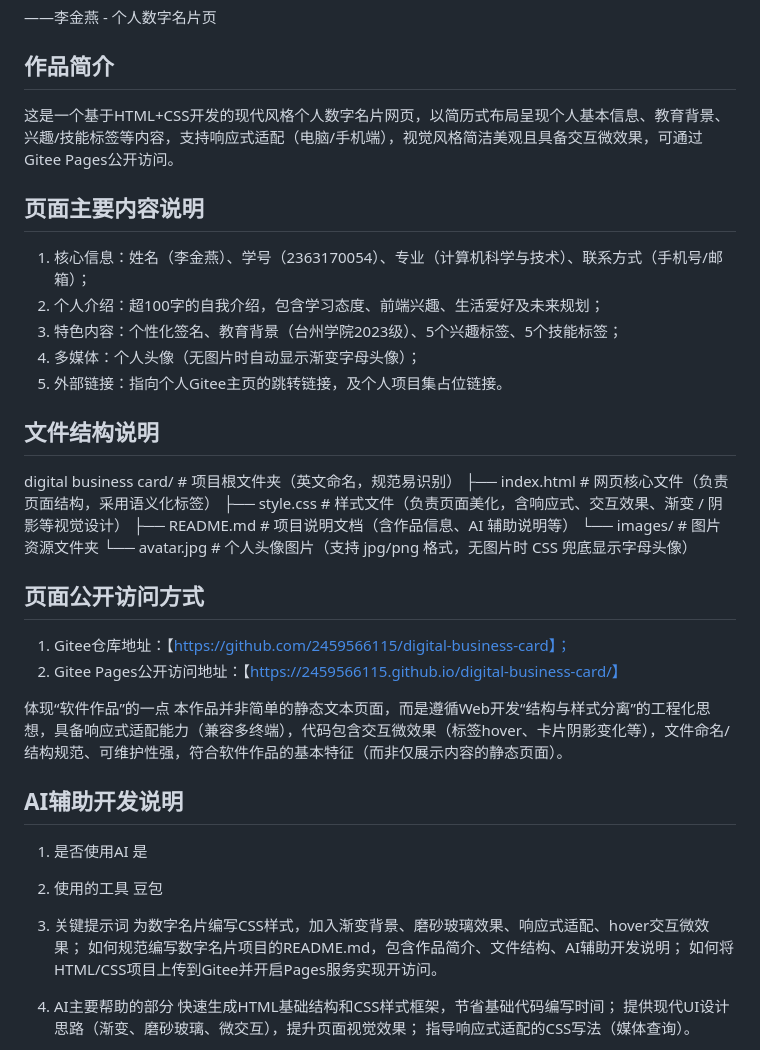
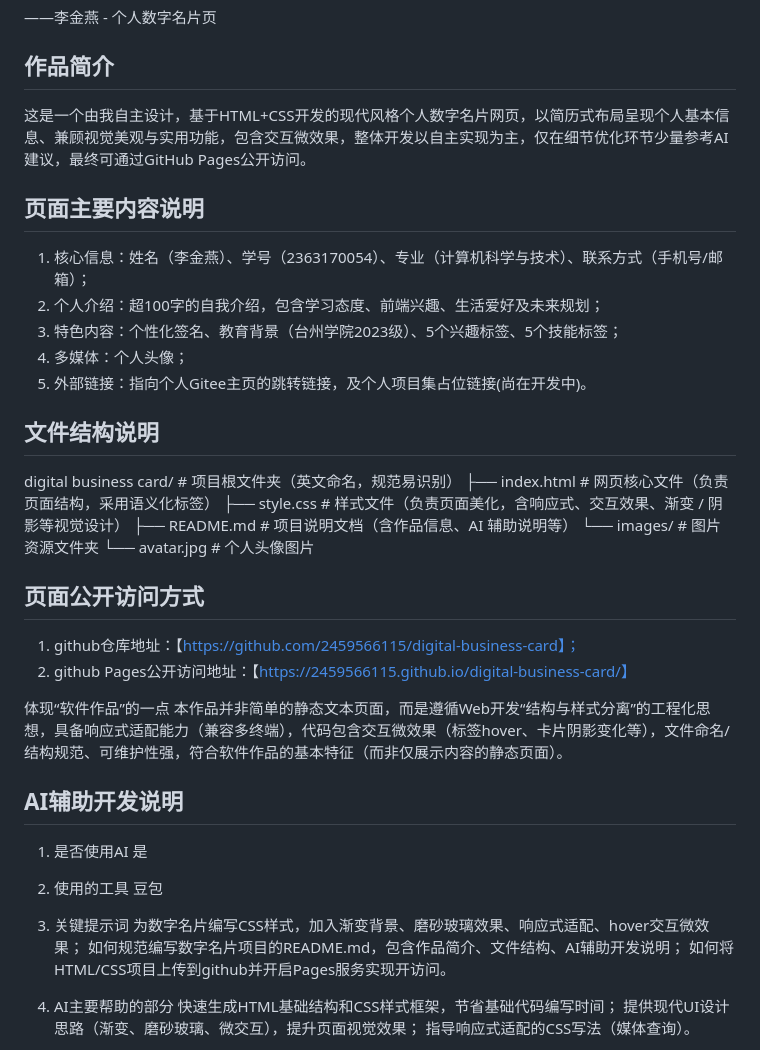
Before and after one commit to 2459566115/digital-business-card, a Markdown page: README.md, the part around the change. Drawn GitHub-style.

```diff
--- a/README.md
+++ b/README.md
@@ -2,14 +2,14 @@
 ——李金燕 - 个人数字名片页
 
 ## 作品简介
-这是一个基于HTML+CSS开发的现代风格个人数字名片网页，以简历式布局呈现个人基本信息、教育背景、兴趣/技能标签等内容，支持响应式适配（电脑/手机端），视觉风格简洁美观且具备交互微效果，可通过Gitee Pages公开访问。
+这是一个由我自主设计，基于HTML+CSS开发的现代风格个人数字名片网页，以简历式布局呈现个人基本信息、兼顾视觉美观与实用功能，包含交互微效果，整体开发以自主实现为主，仅在细节优化环节少量参考AI建议，最终可通过GitHub Pages公开访问。
 
 ## 页面主要内容说明
 1. 核心信息：姓名（李金燕）、学号（2363170054）、专业（计算机科学与技术）、联系方式（手机号/邮箱）；
 2. 个人介绍：超100字的自我介绍，包含学习态度、前端兴趣、生活爱好及未来规划；
 3. 特色内容：个性化签名、教育背景（台州学院2023级）、5个兴趣标签、5个技能标签；
-4. 多媒体：个人头像（无图片时自动显示渐变字母头像）；
-5. 外部链接：指向个人Gitee主页的跳转链接，及个人项目集占位链接。
+4. 多媒体：个人头像；
+5. 外部链接：指向个人Gitee主页的跳转链接，及个人项目集占位链接(尚在开发中)。
 
 ## 文件结构说明
 digital business card/ # 项目根文件夹（英文命名，规范易识别）
@@ -17,11 +17,11 @@ digital business card/ # 项目根文件夹（英文命名，规范易识别）
 ├── style.css # 样式文件（负责页面美化，含响应式、交互效果、渐变 / 阴影等视觉设计）
 ├── README.md # 项目说明文档（含作品信息、AI 辅助说明等）
 └── images/ # 图片资源文件夹
-└── avatar.jpg # 个人头像图片（支持 jpg/png 格式，无图片时 CSS 兜底显示字母头像）
+└── avatar.jpg # 个人头像图片
 
 ## 页面公开访问方式
-1. Gitee仓库地址：【https://github.com/2459566115/digital-business-card】；
-2. Gitee Pages公开访问地址：【https://2459566115.github.io/digital-business-card/】
+1. github仓库地址：【https://github.com/2459566115/digital-business-card】；
+2. github Pages公开访问地址：【https://2459566115.github.io/digital-business-card/】
 
 体现“软件作品”的一点
 本作品并非简单的静态文本页面，而是遵循Web开发“结构与样式分离”的工程化思想，具备响应式适配能力（兼容多终端），代码包含交互微效果（标签hover、卡片阴影变化等），文件命名/结构规范、可维护性强，符合软件作品的基本特征（而非仅展示内容的静态页面）。
@@ -35,7 +35,7 @@ digital business card/ # 项目根文件夹（英文命名，规范易识别）
 3. 关键提示词
 为数字名片编写CSS样式，加入渐变背景、磨砂玻璃效果、响应式适配、hover交互微效果；
 如何规范编写数字名片项目的README.md，包含作品简介、文件结构、AI辅助开发说明；
-如何将HTML/CSS项目上传到Gitee并开启Pages服务实现开访问。
+如何将HTML/CSS项目上传到github并开启Pages服务实现开访问。
 
 4. AI主要帮助的部分
 快速生成HTML基础结构和CSS样式框架，节省基础代码编写时间；
```
